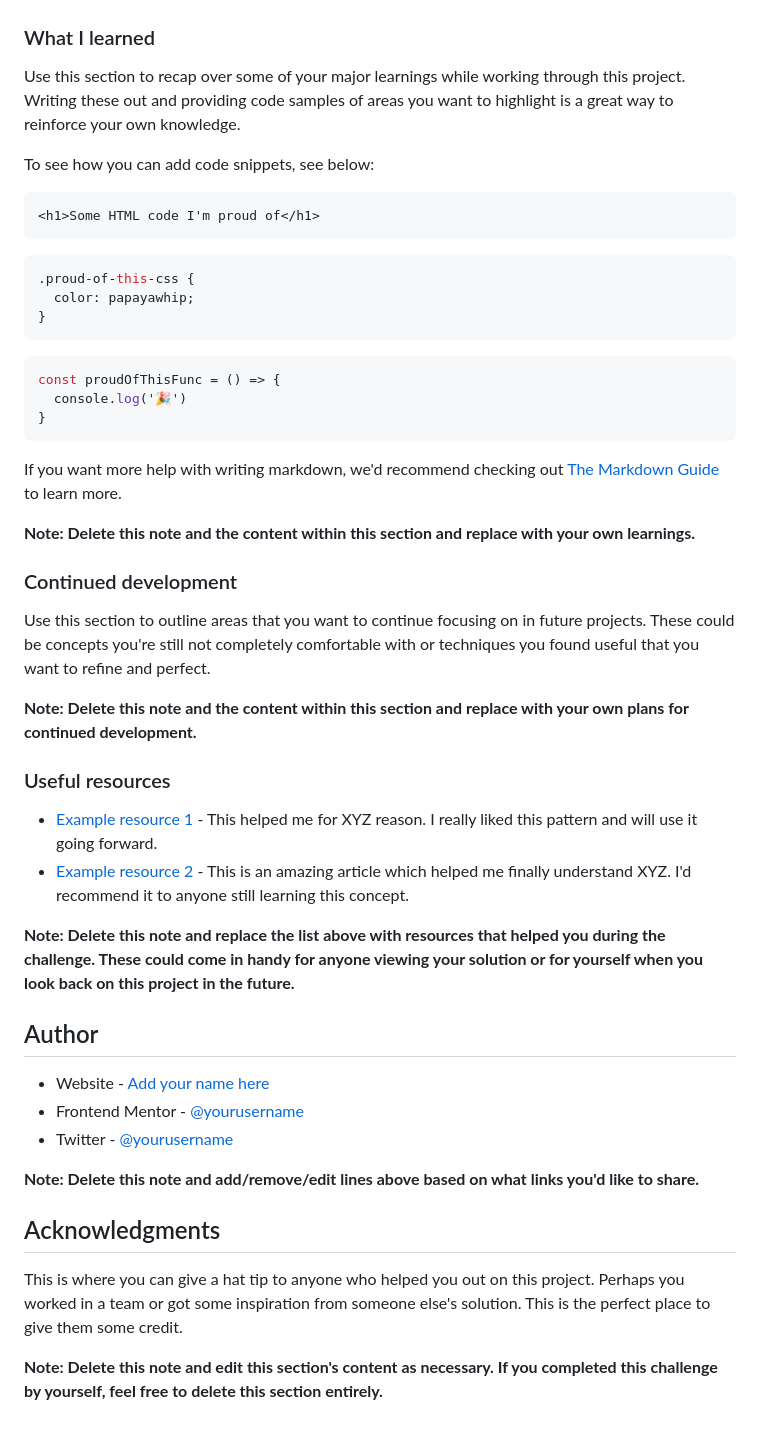
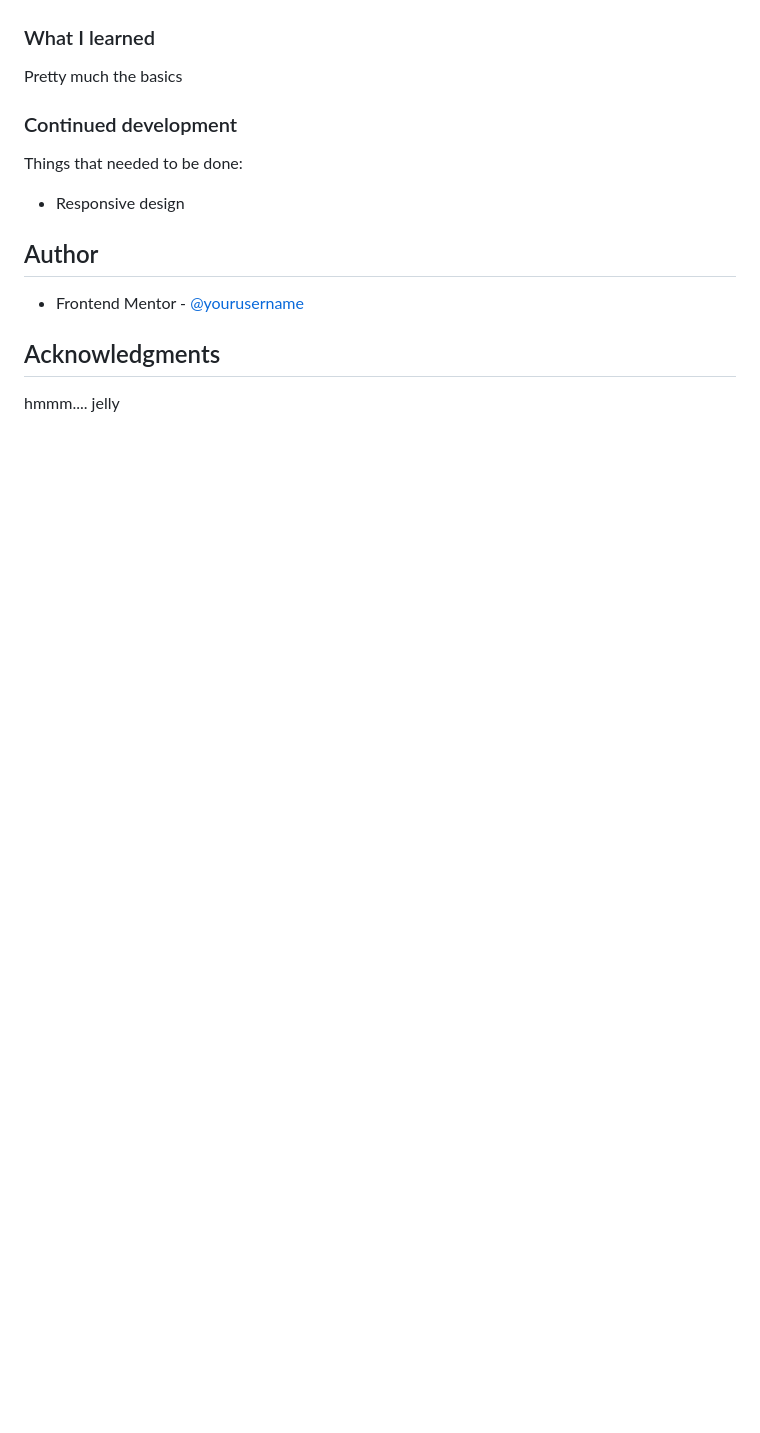
Before and after one commit to matheuskid/results-sumarry, a Markdown page: README-template.md, the part around the change printed below. GitHub-like rendering; blank space fills up the shorter version.

````diff
--- a/README-template.md
+++ b/README-template.md
@@ -61,51 +46,17 @@ Then crop/optimize/edit your image however you like, add it to your project, and
 
 ### What I learned
 
-Use this section to recap over some of your major learnings while working through this project. Writing these out and providing code samples of areas you want to highlight is a great way to reinforce your own knowledge.
-
-To see how you can add code snippets, see below:
-
-```html
-<h1>Some HTML code I'm proud of</h1>
-```
-```css
-.proud-of-this-css {
-  color: papayawhip;
-}
-```
-```js
-const proudOfThisFunc = () => {
-  console.log('🎉')
-}
-```
-
-If you want more help with writing markdown, we'd recommend checking out [The Markdown Guide](https://www.markdownguide.org/) to learn more.
-
-**Note: Delete this note and the content within this section and replace with your own learnings.**
+Pretty much the basics
 
 ### Continued development
 
-Use this section to outline areas that you want to continue focusing on in future projects. These could be concepts you're still not completely comfortable with or techniques you found useful that you want to refine and perfect.
-
-**Note: Delete this note and the content within this section and replace with your own plans for continued development.**
-
-### Useful resources
-
-- [Example resource 1](https://www.example.com) - This helped me for XYZ reason. I really liked this pattern and will use it going forward.
-- [Example resource 2](https://www.example.com) - This is an amazing article which helped me finally understand XYZ. I'd recommend it to anyone still learning this concept.
-
-**Note: Delete this note and replace the list above with resources that helped you during the challenge. These could come in handy for anyone viewing your solution or for yourself when you look back on this project in the future.**
+Things that needed to be done:
+ - Responsive design
 
 ## Author
 
-- Website - [Add your name here](https://www.your-site.com)
-- Frontend Mentor - [@yourusername](https://www.frontendmentor.io/profile/yourusername)
-- Twitter - [@yourusername](https://www.twitter.com/yourusername)
-
-**Note: Delete this note and add/remove/edit lines above based on what links you'd like to share.**
+- Frontend Mentor - [@yourusername](https://www.frontendmentor.io/profile/matheuskid)
 
 ## Acknowledgments
 
-This is where you can give a hat tip to anyone who helped you out on this project. Perhaps you worked in a team or got some inspiration from someone else's solution. This is the perfect place to give them some credit.
-
-**Note: Delete this note and edit this section's content as necessary. If you completed this challenge by yourself, feel free to delete this section entirely.**
+hmmm.... jelly
````
Also changed, not shown: other parts of README-template.md (+3 -18 lines), screenshot.jpg (added).
